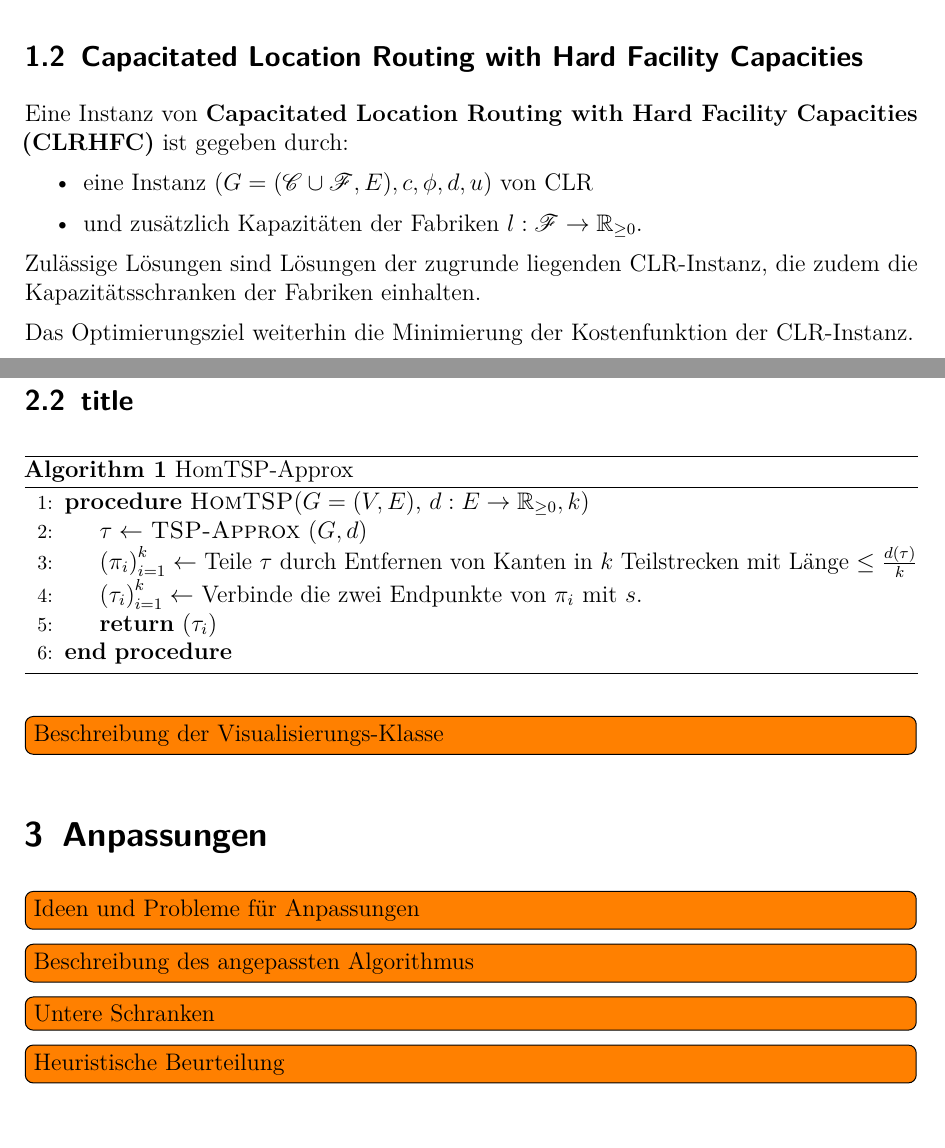
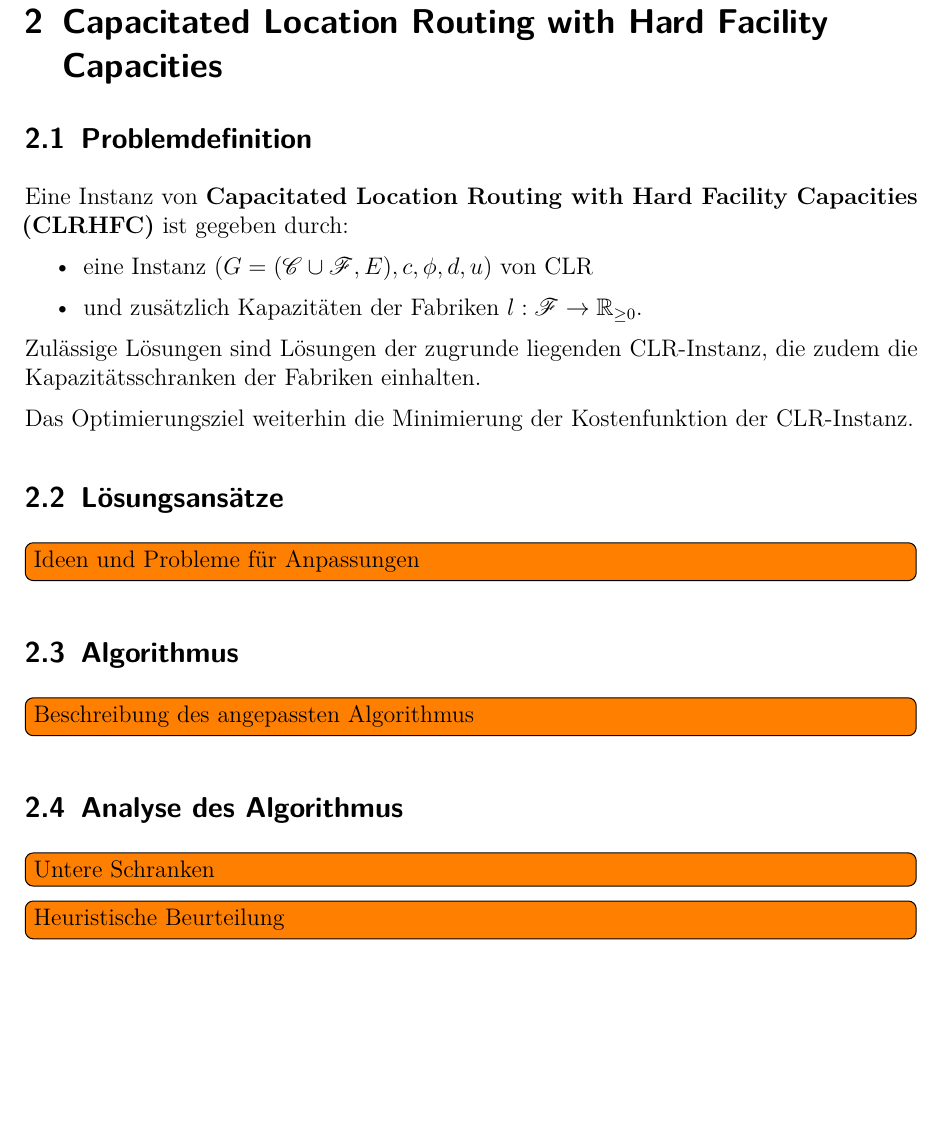
Before and after one commit to GraffL/Programmierprojekt, a LaTeX document (Ausarbeitung/Ausarbeitung.tex): two parts of pages 2 and 4 of 5 before the commit and part of page 3 of 6 after it, the two joined at a grey line, cut so that both start at the same text, the shorter picture padded with empty space. Compiled offline with pdfLaTeX.

Commit message:
Ausarbeitung: Sturuktur angepasst

```diff
--- a/Ausarbeitung/Ausarbeitung.tex
+++ b/Ausarbeitung/Ausarbeitung.tex
@@ -168,4 +172,3 @@
 Das Optimierungsziel ist es die Gesamtkosten für das Eröffnen der Fabriken und die gefahrenen Touren zu minimieren, also die Minimierung der Kostenfunktion
 	\[\sum_{T\in\Tc} c(T) + \sum_{f\in F}\phi(f)\footnote{Überladung der Funktion $c$} \]
 
-	\subsection{Capacitated Location Routing with Hard Facility Capacities}
@@ -172,3 +191,6 @@
+\section{Capacitated Location Routing with Hard Facility Capacities}
+
+	\subsection{Problemdefinition}
 
 Eine Instanz von \textbf{Capacitated Location Routing with Hard Facility Capacities (CLRHFC)} ist gegeben durch:
 \begin{itemize}
@@ -194,31 +205,19 @@
-	\subsection{title}
-
-	\begin{algorithm}[H]
-		\caption{HomTSP-Approx}\label{AlgHomTSP}
-		\begin{algorithmic}[1]
-			\Procedure{HomTSP}{$G=(V,E)$, $d:E\to \IR_{\geq 0}, k$}
-			\State $\tau \gets$ \textsc{TSP-Approx} $\left(G, d\right)$
-			\State $\left(\pi_i\right)_{i=1}^k \gets$ Teile $\tau$ durch Entfernen von Kanten in $k$ Teilstrecken mit Länge $\leq \frac{d(\tau)}{k}$
-			\State $\left(\tau_i\right)_{i=1}^k \gets$ Verbinde die zwei Endpunkte von $\pi_i$ mit $s$.
-			\State \Return $\left(\tau_i\right)$
-			\EndProcedure
-		\end{algorithmic}
-	\end{algorithm}
-
-	\todo[inline]{Beschreibung der Visualisierungs-Klasse}
-
-
-	\section{Anpassungen}
+	\subsection{Lösungsansätze}
 
 \todo[inline]{Ideen und Probleme für Anpassungen}
 
+	\subsection{Algorithmus}
+
 \todo[inline]{Beschreibung des angepassten Algorithmus}
+
+	\subsection{Analyse des Algorithmus}
 
 \todo[inline]{Untere Schranken}
 
 \todo[inline]{Heuristische Beurteilung}
 
 
+\newpage
 \listoftodos
 
 \newpage
```
Also changed, not shown: Ausarbeitung/Ausarbeitung.pdf, Ausarbeitung/Ausarbeitung.tex (35 more changed lines). Lines whose indentation alone changed are shown as unchanged.
